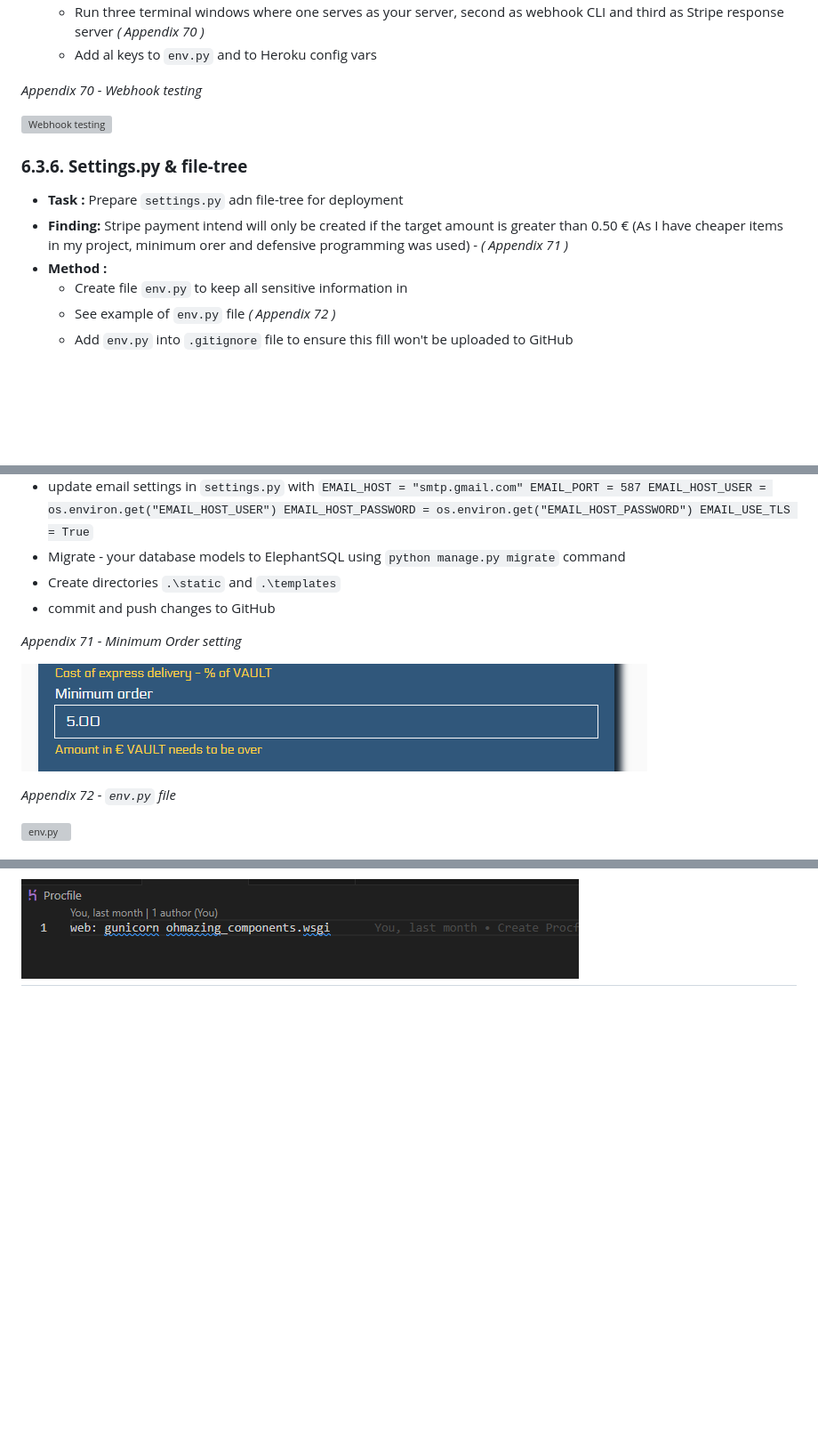
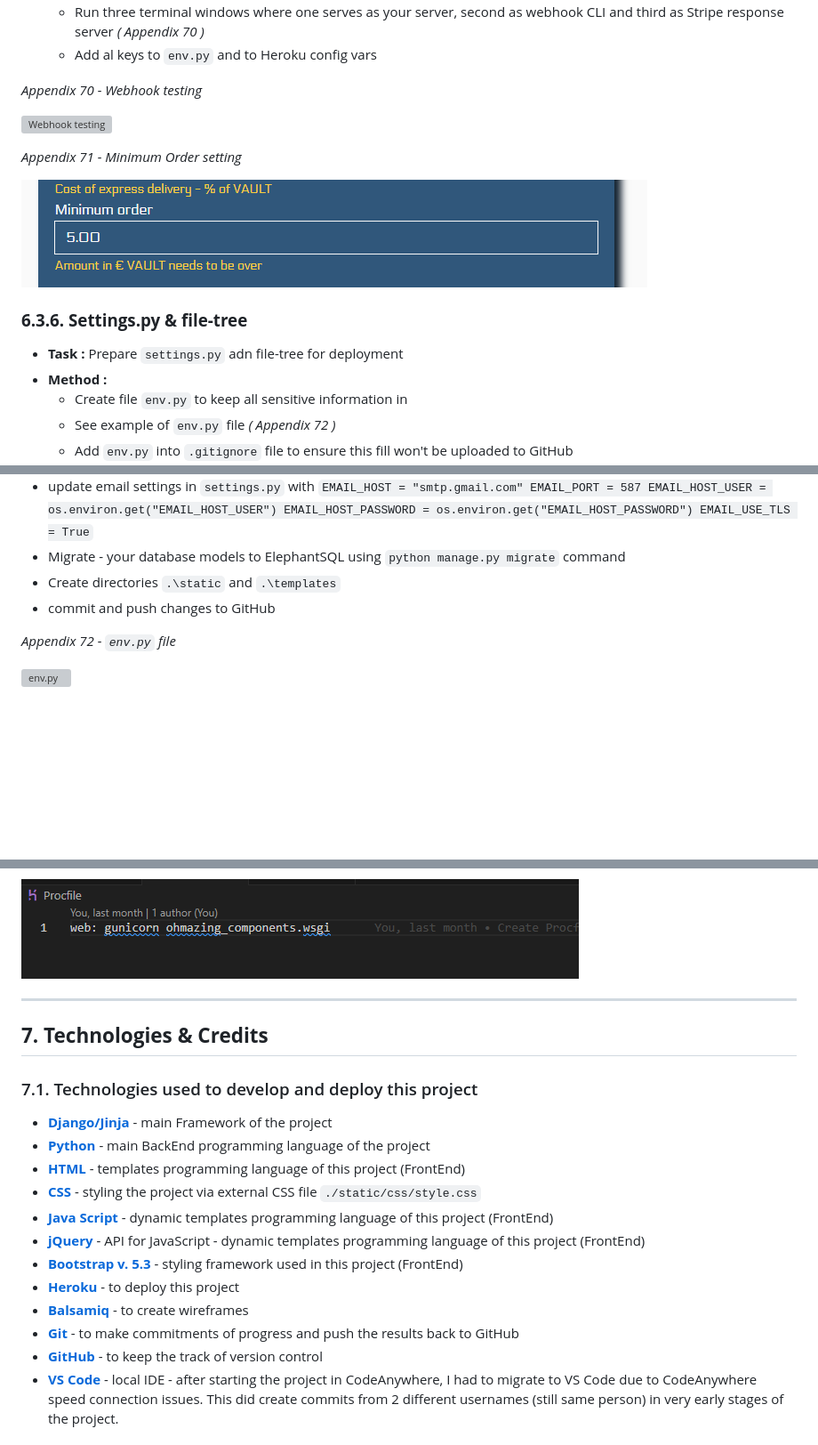
Before and after one commit to tomik-z-cech/PP5-Ohm-Azing-Components, a Markdown page: README.md, 3 parts joined by grey strips. Shown: that part at 89% size. Rendered like a GitHub page; blank space fills up the shorter version; grey boxes are pictures that could not be loaded.

```diff
--- a/README.md
+++ b/README.md
@@ -1027,10 +1029,13 @@ class MediaStorage(S3Boto3Storage):
 
 ![Webhook testing](/docs/stripe-testing.png)
 
+*Appendix 71 - Minimum Order setting*
+
+![Minimum Order setting](/docs/min-order.png)
+
 ### **6.3.6. Settings.py & file-tree**
 
 - **Task :** Prepare `settings.py` adn file-tree for deployment
-- **Finding:** Stripe payment intend will only be created if the target amount is greater than 0.50 € (As I have cheaper items in my project, minimum orer and defensive programming was used) - *( Appendix 71 )*
 - **Method :**
   - Create file `env.py` to keep all sensitive information in
   - See example of `env.py` file *( Appendix 72 )*
@@ -1068,10 +1073,6 @@ EMAIL_USE_TLS = True`
   - Create directories `.\static` and `.\templates`
   - commit and push changes to GitHub
 
-*Appendix 71 - Minimum Order setting*
-
-![Minimum Order setting](/docs/min-order.png)
-
 *Appendix 72 - `env.py` file*
 
 ![env.py](/docs/envpy.png)
@@ -1102,4 +1103,23 @@ EMAIL_USE_TLS = True`
 *Appendix 74 - Procfile*
 
 ![Procfile](/docs/procfile.png)
+
 ---
+
+## **7. Technologies & Credits**
+
+### 7.1. Technologies used to develop and deploy this project
+
+- [**Django/Jinja**](https://docs.djangoproject.com/en/5.0/) - main Framework of the project
+- [**Python**](https://www.python.org/) - main BackEnd programming language of the project
+- [**HTML**](https://developer.mozilla.org/en-US/docs/Web/HTML) - templates programming language of this project (FrontEnd)
+- [**CSS**](https://developer.mozilla.org/en-US/docs/Web/CSS) - styling the project via external CSS file `./static/css/style.css`
+- [**Java Script**](https://developer.mozilla.org/en-US/docs/Web/JavaScript) - dynamic templates programming language of this project (FrontEnd)
+- [**jQuery**](https://api.jquery.com/) - API for JavaScript - dynamic templates programming language of this project (FrontEnd)
+- [**Bootstrap v. 5.3**](https://getbootstrap.com/) - styling framework used in this project (FrontEnd)
+- [**Heroku**](https://heroku.com) - to deploy this project
+- [**Balsamiq**](https://balsamiq.com/support/) - to create wireframes
+- [**Git**](https://git-scm.com/doc) - to make commitments of progress and push the results back to GitHub
+- [**GitHub**](https://github.com/) - to keep the track of version control
+- [**VS Code**](https://code.visualstudio.com/) - local IDE - after starting the project in CodeAnywhere, I had to migrate to VS Code due to CodeAnywhere speed connection issues. This did create commits from 2 different usernames (still same person) in very early stages of the project.
+
```
Also changed, not shown: other parts of README.md (+52 -0 lines).
